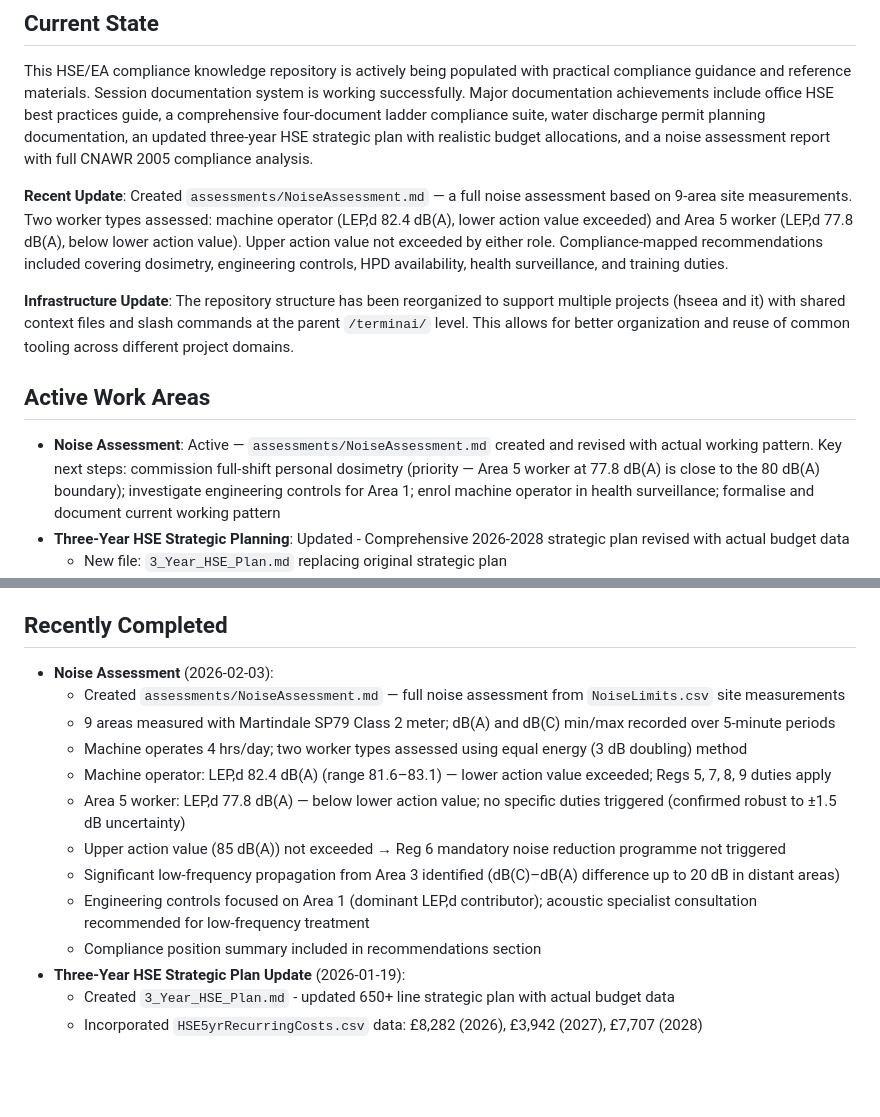
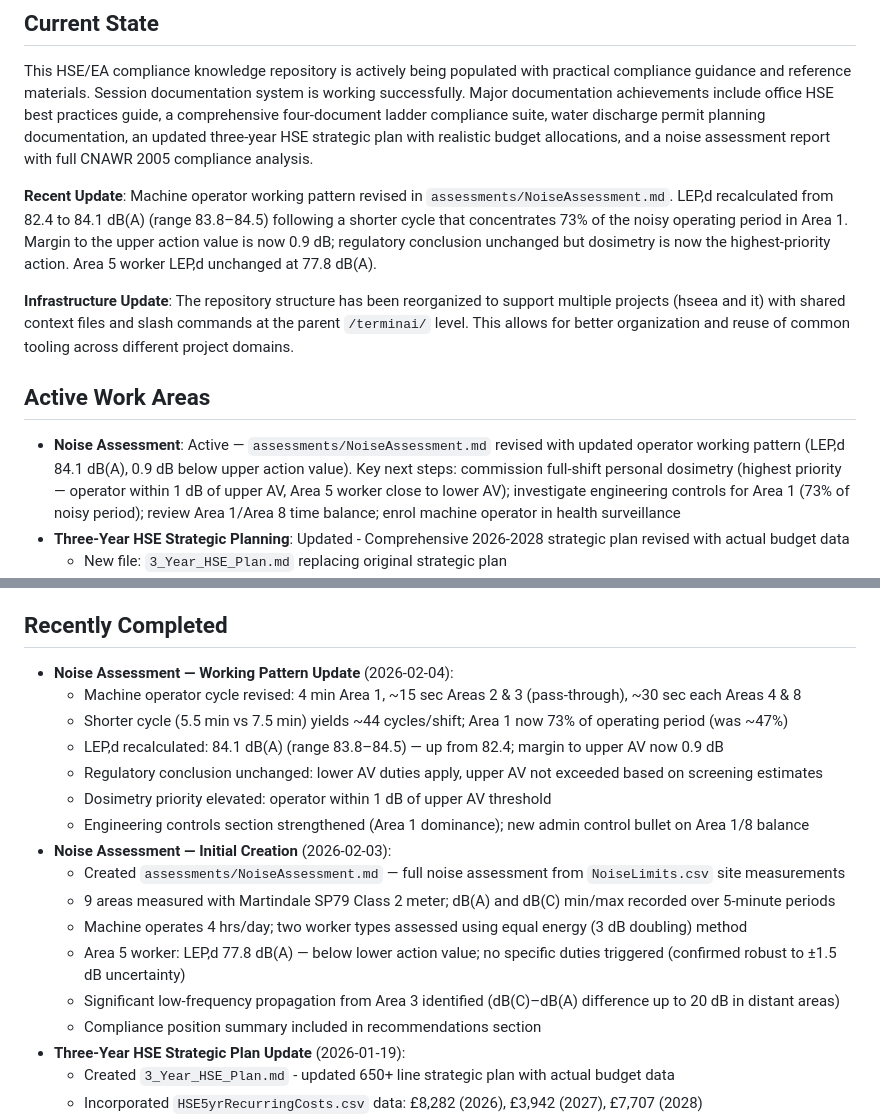
Before and after one commit to SureShotUK/REACH, a Markdown page: hseea/PROJECT_STATUS.md, 2 parts joined by grey strips. Drawn GitHub-style; blank space fills up the shorter version.

```diff
--- a/hseea/PROJECT_STATUS.md
+++ b/hseea/PROJECT_STATUS.md
@@ -6,13 +6,13 @@
 
 This HSE/EA compliance knowledge repository is actively being populated with practical compliance guidance and reference materials. Session documentation system is working successfully. Major documentation achievements include office HSE best practices guide, a comprehensive four-document ladder compliance suite, water discharge permit planning documentation, an updated three-year HSE strategic plan with realistic budget allocations, and a noise assessment report with full CNAWR 2005 compliance analysis.
 
-**Recent Update**: Created `assessments/NoiseAssessment.md` — a full noise assessment based on 9-area site measurements. Two worker types assessed: machine operator (LEP,d 82.4 dB(A), lower action value exceeded) and Area 5 worker (LEP,d 77.8 dB(A), below lower action value). Upper action value not exceeded by either role. Compliance-mapped recommendations included covering dosimetry, engineering controls, HPD availability, health surveillance, and training duties.
+**Recent Update**: Machine operator working pattern revised in `assessments/NoiseAssessment.md`. LEP,d recalculated from 82.4 to 84.1 dB(A) (range 83.8–84.5) following a shorter cycle that concentrates 73% of the noisy operating period in Area 1. Margin to the upper action value is now 0.9 dB; regulatory conclusion unchanged but dosimetry is now the highest-priority action. Area 5 worker LEP,d unchanged at 77.8 dB(A).
 
 **Infrastructure Update**: The repository structure has been reorganized to support multiple projects (hseea and it) with shared context files and slash commands at the parent `/terminai/` level. This allows for better organization and reuse of common tooling across different project domains.
 
 ## Active Work Areas
 
-- **Noise Assessment**: Active — `assessments/NoiseAssessment.md` created and revised with actual working pattern. Key next steps: commission full-shift personal dosimetry (priority — Area 5 worker at 77.8 dB(A) is close to the 80 dB(A) boundary); investigate engineering controls for Area 1; enrol machine operator in health surveillance; formalise and document current working pattern
+- **Noise Assessment**: Active — `assessments/NoiseAssessment.md` revised with updated operator working pattern (LEP,d 84.1 dB(A), 0.9 dB below upper action value). Key next steps: commission full-shift personal dosimetry (highest priority — operator within 1 dB of upper AV, Area 5 worker close to lower AV); investigate engineering controls for Area 1 (73% of noisy period); review Area 1/Area 8 time balance; enrol machine operator in health surveillance
 - **Three-Year HSE Strategic Planning**: Updated - Comprehensive 2026-2028 strategic plan revised with actual budget data
   - New file: `3_Year_HSE_Plan.md` replacing original strategic plan
   - Budget updated to £36,255 total based on actual recurring costs from CSV data
@@ -34,15 +34,19 @@ This HSE/EA compliance knowledge repository is actively being populated with pra
 
 ## Recently Completed
 
-- **Noise Assessment** (2026-02-03):
+- **Noise Assessment — Working Pattern Update** (2026-02-04):
+  - Machine operator cycle revised: 4 min Area 1, ~15 sec Areas 2 & 3 (pass-through), ~30 sec each Areas 4 & 8
+  - Shorter cycle (5.5 min vs 7.5 min) yields ~44 cycles/shift; Area 1 now 73% of operating period (was ~47%)
+  - LEP,d recalculated: 84.1 dB(A) (range 83.8–84.5) — up from 82.4; margin to upper AV now 0.9 dB
+  - Regulatory conclusion unchanged: lower AV duties apply, upper AV not exceeded based on screening estimates
+  - Dosimetry priority elevated: operator within 1 dB of upper AV threshold
+  - Engineering controls section strengthened (Area 1 dominance); new admin control bullet on Area 1/8 balance
+- **Noise Assessment — Initial Creation** (2026-02-03):
   - Created `assessments/NoiseAssessment.md` — full noise assessment from `NoiseLimits.csv` site measurements
   - 9 areas measured with Martindale SP79 Class 2 meter; dB(A) and dB(C) min/max recorded over 5-minute periods
   - Machine operates 4 hrs/day; two worker types assessed using equal energy (3 dB doubling) method
-  - Machine operator: LEP,d 82.4 dB(A) (range 81.6–83.1) — lower action value exceeded; Regs 5, 7, 8, 9 duties apply
   - Area 5 worker: LEP,d 77.8 dB(A) — below lower action value; no specific duties triggered (confirmed robust to ±1.5 dB uncertainty)
-  - Upper action value (85 dB(A)) not exceeded → Reg 6 mandatory noise reduction programme not triggered
   - Significant low-frequency propagation from Area 3 identified (dB(C)–dB(A) difference up to 20 dB in distant areas)
-  - Engineering controls focused on Area 1 (dominant LEP,d contributor); acoustic specialist consultation recommended for low-frequency treatment
   - Compliance position summary included in recommendations section
 - **Three-Year HSE Strategic Plan Update** (2026-01-19):
   - Created `3_Year_HSE_Plan.md` - updated 650+ line strategic plan with actual budget data
```
Also changed, not shown: other parts of hseea/PROJECT_STATUS.md (+1 -1 lines), hseea/CHANGELOG.md (+18 -0 lines), hseea/SESSION_LOG.md (+38 -0 lines).
